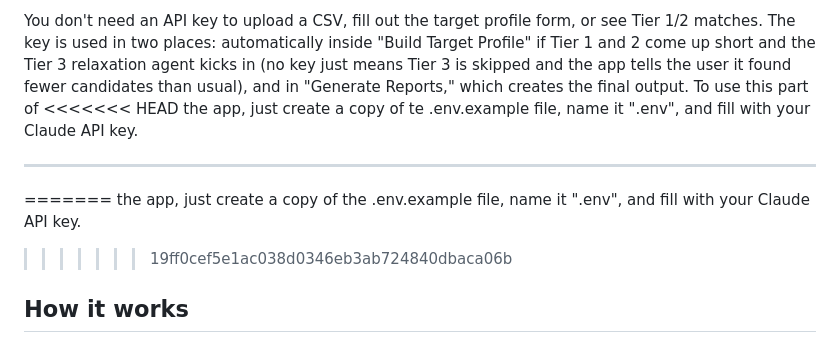
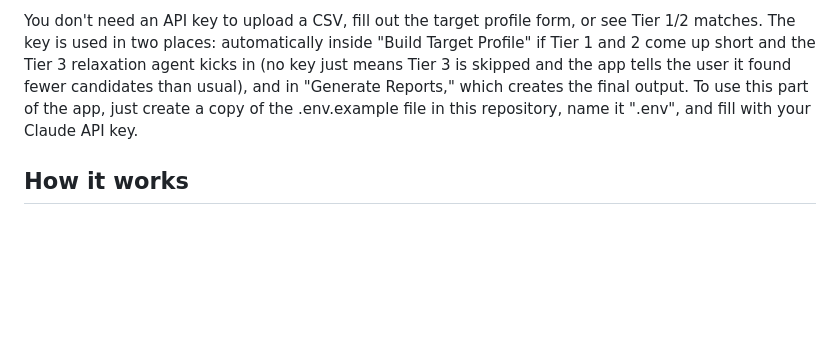
Before and after one commit to mesathink/William-Blair-MA-Identification, a Markdown page: README.md, the part around the change. GitHub-like rendering; blank space fills up the shorter version.

Commit message:
fix merging issues

```diff
--- a/README.md
+++ b/README.md
@@ -26,16 +26,9 @@ You don't need an API key to upload a CSV, fill out the target profile form, or
 Tier 1/2 matches. The key is used in two places: automatically inside "Build Target
 Profile" if Tier 1 and 2 come up short and the Tier 3 relaxation agent kicks in (no
 key just means Tier 3 is skipped and the app tells the user it found fewer candidates than
-usual), and in "Generate Reports," which creates the final output. To use this part of
-<<<<<<< HEAD
-the app, just create a copy of te .env.example file, name it ".env", and fill with your
+usual), and in "Generate Reports," which creates the final output. To use this part of the app,
+just create a copy of the .env.example file in this repository, name it ".env", and fill with your
 Claude API key.
-
----
-=======
-the app, just create a copy of the .env.example file, name it ".env", and fill with your
-Claude API key.
->>>>>>> 19ff0cef5e1ac038d0346eb3ab724840dbaca06b
 
 ## How it works
 
```
